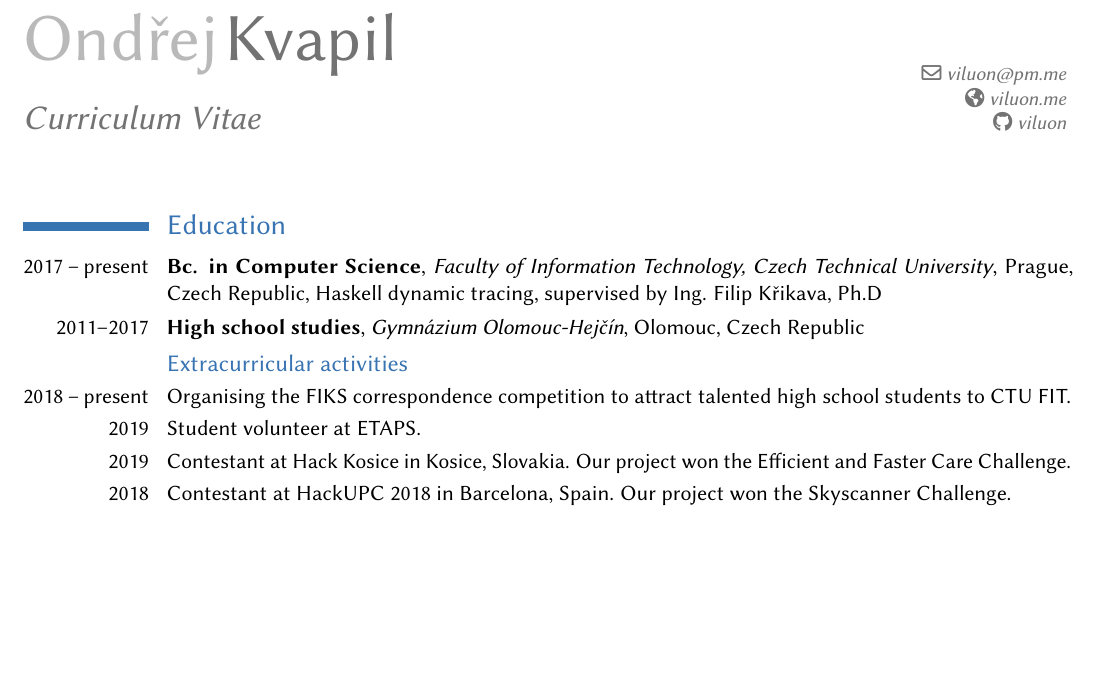
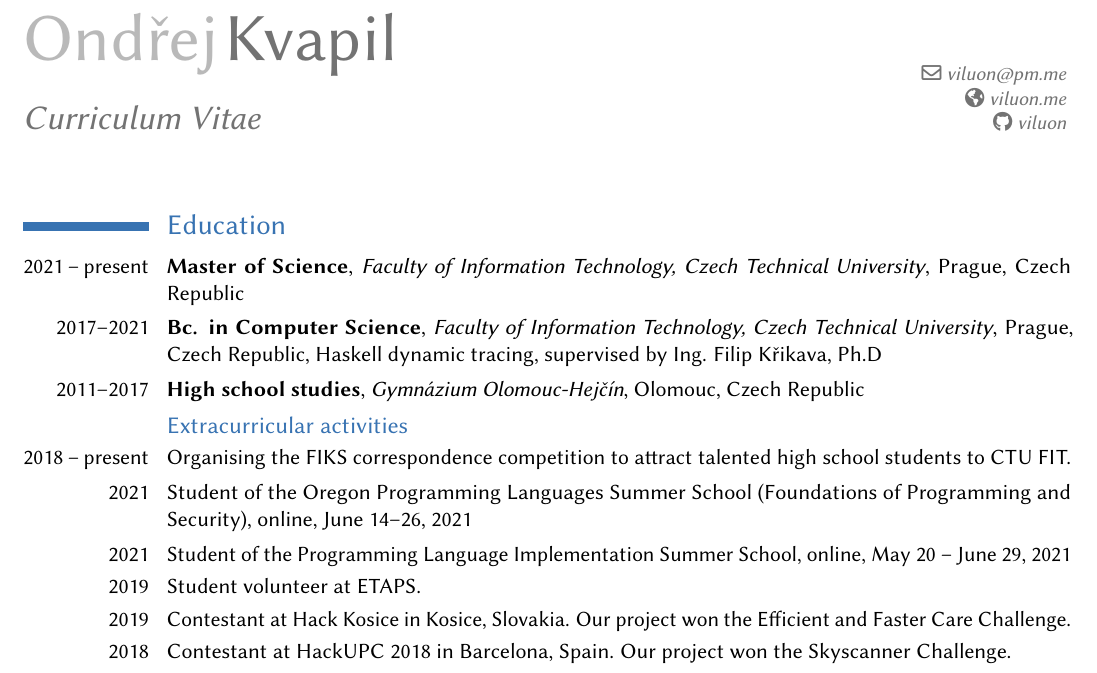
Before and after one commit to viluon/cv, a LaTeX CV (cv.tex): part of the page, cut so that both start at the same text, the shorter picture padded with empty space. Compiled offline with pdfLaTeX.

Commit message:
Update education

```diff
--- a/cv.tex
+++ b/cv.tex
@@ -21,7 +21,9 @@
 \maketitle
 
 \section{Education}
-\cventry{2017~--~present}{Bc. in Computer Science}{Faculty of Information
+\cventry{2021~--~present}{Master of Science}{Faculty of Information Technology,
+Czech Technical University}{Prague, Czech Republic}{}{}
+\cventry{2017--2021}{Bc. in Computer Science}{Faculty of Information
 Technology, Czech Technical University}{Prague, Czech
 Republic}{\href{https://github.com/viluon/bachelors-thesis}{Haskell dynamic
 tracing}, supervised by Ing. Filip Křikava, Ph.D}{}
@@ -33,6 +35,14 @@ Czech Republic}{}{}
 \cvline{2018~--~present}{Organising the \href{https://fiks.fit.cvut.cz/}{FIKS}
 correspondence competition to attract talented high school students to CTU
 FIT.}
+
+\cvline{2021}{Student of the Oregon Programming Languages Summer School
+(Foundations of Programming and Security),
+\href{https://www.cs.uoregon.edu/research/summerschool/summer21/participants.php}{online},
+June 14--26, 2021}
+
+\cvline{2021}{Student of the Programming Language Implementation Summer School,
+\href{https://pliss.org/2021/}{online}, May 20 -- June 29, 2021}
 
 \cvline{2019}{Student volunteer at \href{https://etaps.org/2019}{ETAPS}.}
 
```
Also changed, not shown: cv.pdf.
